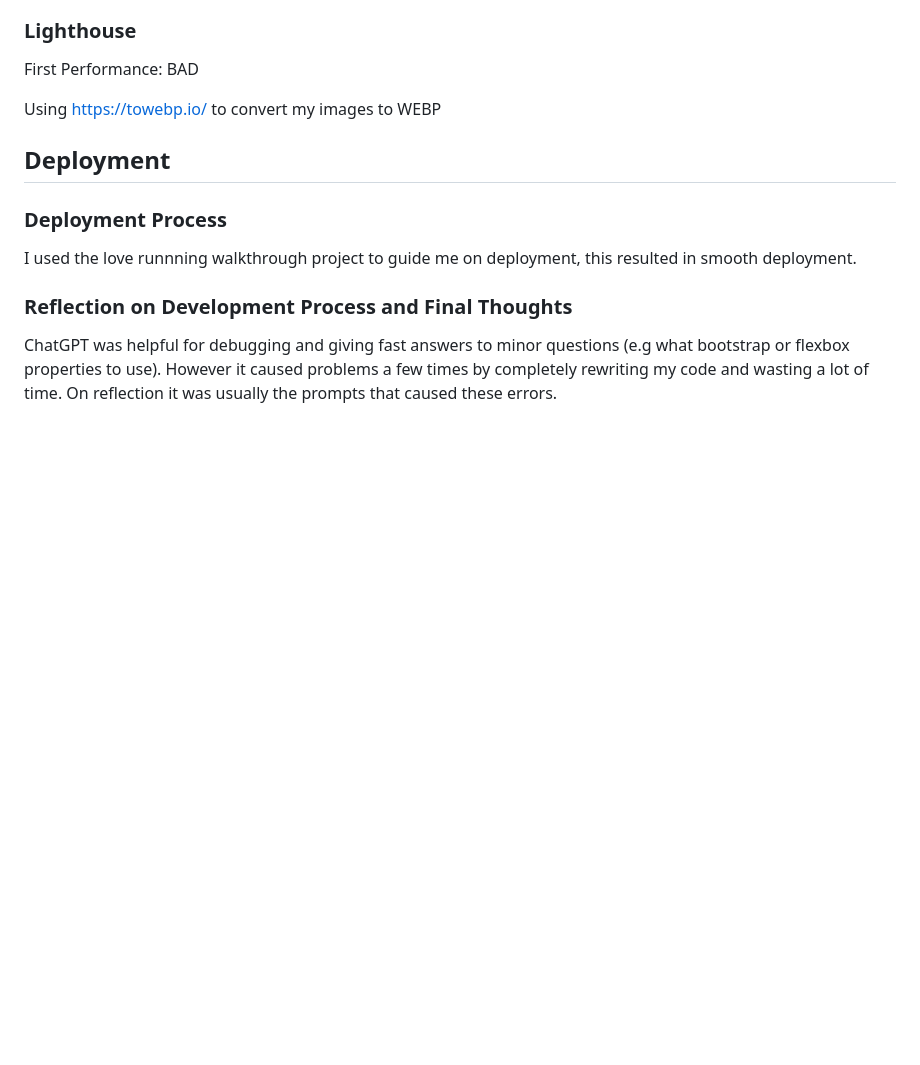
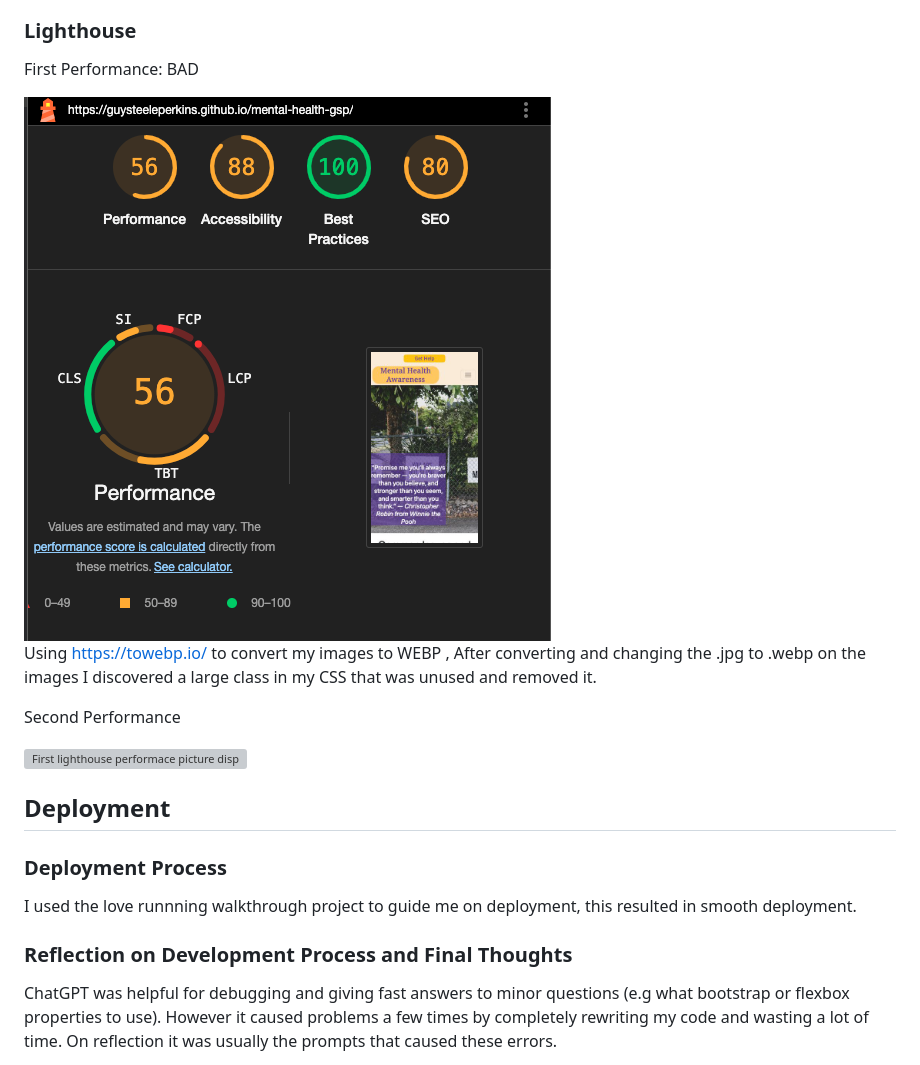
Before and after one commit to Guysteeleperkins/mental-health-gsp, a Markdown page: README.md, the part around the change. Drawn GitHub-style; pictures changed too: assets/screenshots/lighthouse-test-1.png (added); blank space fills up the shorter version; grey boxes are pictures that could not be loaded.

```diff
--- a/README.md
+++ b/README.md
@@ -133,7 +133,13 @@ For the warnings on my CSS I did not change any code as in a walkthrough video f
 ### Lighthouse
 First Performance: BAD
 
-Using https://towebp.io/ to convert my images to WEBP
+<img src="/assets/screenshots/lighthouse-test-1.png" alt="First lighthouse performace picture displaying 56/100 Performce">
+
+Using https://towebp.io/ to convert my images to WEBP , After converting and changing the .jpg to .webp on the images I discovered a large class in my CSS that was unused and removed it.
+
+Second Performance
+
+<img src="/assets/screenshots/lighthouse-test-2.png" alt="First lighthouse performace picture displaying 56/100 Performce">
 
 
 ## Deployment
```
Also changed, not shown: 3 other files.
